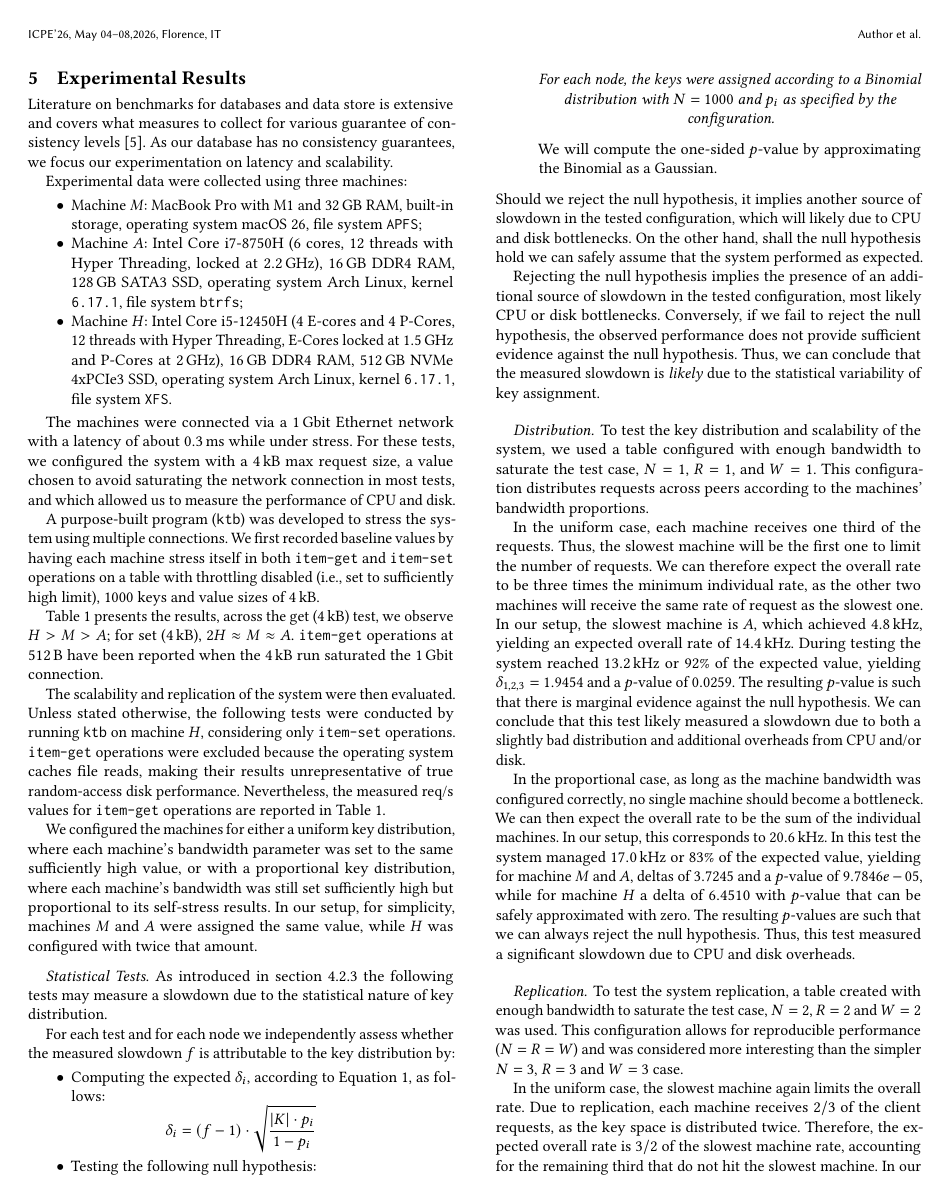
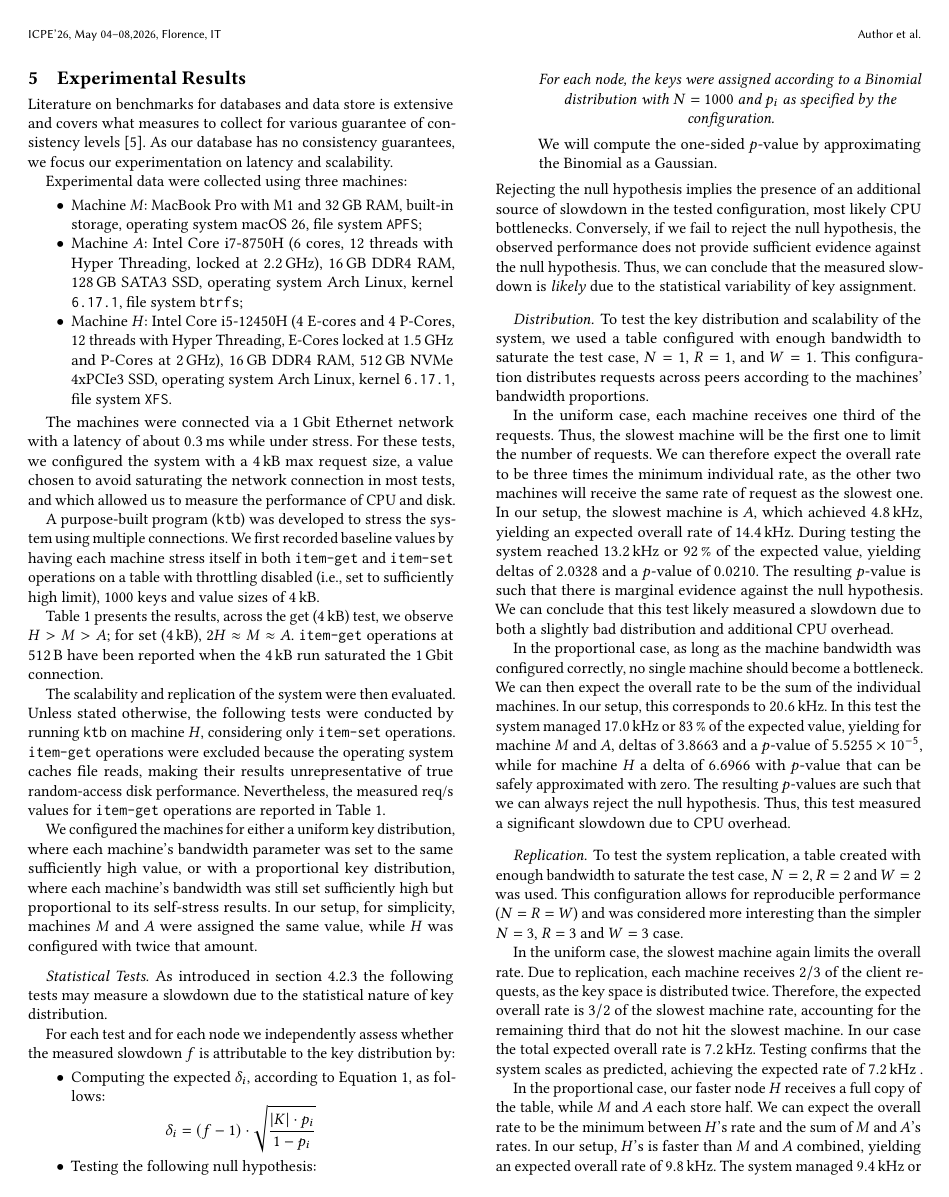
Before and after one commit to Virv12/tesi-kitsurai, a LaTeX paper (src/main.tex, which reads src/05-results/main.tex): page 8 of 10. Compiled offline with pdfLaTeX.

Commit message:
update numbers in conclusions and siunitx package macros

```diff
--- a/src/05-results/main.tex
+++ b/src/05-results/main.tex
@@ -50,12 +50,8 @@ For each test and for each node we independently assess whether the measured slo
     \end{center}
     We will compute the one-sided $p$-value by approximating the Binomial as a Gaussian.
 \end{itemize}
-Should we reject the null hypothesis, it implies another source of slowdown in the tested configuration,
-which will likely due to CPU and disk bottlenecks.
-On the other hand, shall the null hypothesis hold we can safely assume that the system performed as expected.
-
 Rejecting the null hypothesis implies the presence of an additional source of slowdown
-in the tested configuration, most likely CPU or disk bottlenecks.
+in the tested configuration, most likely CPU bottlenecks.
 Conversely, if we fail to reject the null hypothesis,
 the observed performance does not provide sufficient evidence against the null hypothesis.
 Thus, we can conclude that the measured slowdown is \textit{likely} due to the statistical variability of key assignment.
@@ -70,32 +66,39 @@ In the uniform case, each machine receives one third of the requests.
 Thus, the slowest machine will be the first one to limit the number of requests.
 We can therefore expect the overall rate to be three times the minimum individual rate,
 as the other two machines will receive the same rate of request as the slowest one.
-In our setup, the slowest machine is $A$, which achieved \SI{4.8}{\kilo\hertz}, yielding an expected overall rate of \SI{14.4}{\kilo\hertz}.
-During testing the system reached \SI{13.2}{\kilo\hertz} or 92\% of the expected value,
-yielding $\delta_{1,2,3} = 1.9454$ and a $p$-value of $0.0259$.
+In our setup, the slowest machine is $A$, which achieved \qty{4.8}{\kilo\hertz},
+yielding an expected overall rate of \qty{14.4}{\kilo\hertz}.
+During testing the system reached \qty{13.2}{\kilo\hertz} or \qty{92}{\percent} of the expected value,
+yielding deltas of \num{2.0328} and a $p$-value of \num{0.0210}.
 The resulting $p$-value is such that there is marginal evidence against the null hypothesis.
 We can conclude that this test likely measured a slowdown due to both a slightly bad distribution
-and additional overheads from CPU and/or disk.
+and additional CPU overhead\@.
 
-% 1/f = 92%; |K| = 1000; p_i = p_M = 1/3
-% f = 1.087
-% d_i = (f - 1) * math.sqrt(|K| * (p_i) / (1 - (p_i)))
-% d_1,2,3 = (1.087 - 1) * math.sqrt(1000 * (1/3) / (1 - (1/3))) = 1.945379140424816
-% P_1,2,3 = P(X as gaussian > E[X] + d_i * std_X) = 0.0259
+%def make_numbers(actual, expected, prop):
+%    f = actual / expected
+%    f = 1 / f
+%    d = (f - 1) * sqrt(1000 * prop / (1 - prop))
+%    p = Fraction(1, 2) * erfc(d / sqrt(2))
+%    print(f'{d.n()=}, {p.n()=}')
+
+% p_1,2,3 = 1/3
+% make_numbers(Fraction(132, 10), Fraction(144, 10), 1/3)
+% d.n()=2.03278907045435, p.n()=0.0210369189124584
 
 In the proportional case, as long as the machine bandwidth was configured correctly, no single machine should become a bottleneck.
 We can then expect the overall rate to be the sum of the individual machines.
-In our setup, this corresponds to \SI{20.6}{\kilo\hertz}.
-In this test the system managed \SI{17.0}{\kilo\hertz} or 83\% of the expected value,
-yielding for machine $M$ and $A$, deltas of $3.7245$ and a $p$-value of $9.7846e-05$,
-while for machine $H$ a delta of $6.4510$ with $p$-value that can be safely approximated with zero.
+In our setup, this corresponds to \qty{20.6}{\kilo\hertz}.
+In this test the system managed \qty{17.0}{\kilo\hertz} or \qty{83}{\percent} of the expected value,
+yielding for machine $M$ and $A$, deltas of \num{3.8663} and a $p$-value of \num{5.5255e-5},
+while for machine $H$ a delta of \num{6.6966} with $p$-value that can be safely approximated with zero.
 The resulting $p$-values are such that we can always reject the null hypothesis.
-Thus, this test measured a significant slowdown due to CPU and disk overheads.
+Thus, this test measured a significant slowdown due to CPU overhead.
 
-% 1/f = 83%; |K| = 1000; p_1 = p_2 = 1/4, p_3 = 1/2
-% f = 1.204
-% d_1,2 = (1.204 - 1) * math.sqrt(1000 * (1/4) / (1 - (1/4))) ~ 3.7245133910351287; P = 9.784616255356672e-05
-% d_3   = (1.204 - 1) * math.sqrt(1000 * (1/2) / (1 - (1/2))) ~ 6.451046426743493; P ~ 0
+% p_1 = p_2 = 1/4, p_3 = 1/2
+% make_numbers(Fraction(170, 10), Fraction(206, 10), 1/2)
+% d.n()=6.69658798623892, p.n()=1.06671009488812e-11
+% make_numbers(Fraction(170, 10), Fraction(206, 10), 1/4)
+% d.n()=3.86627687650705, p.n()=5.52547364766706e-5
 
 \paragraph{Replication}
 To test the system replication, a table created with enough bandwidth to saturate the test case, $N=2$, $R=2$ and $W=2$ was used.
@@ -105,27 +108,26 @@ This configuration allows for reproducible performance ($N=R=W$) and was conside
 In the uniform case, the slowest machine again limits the overall rate.
 Due to replication, each machine receives $2/3$ of the client requests, as the key space is distributed twice.
 Therefore, the expected overall rate is $3/2$ of the slowest machine rate, accounting for the remaining third that do not hit the slowest machine.
-In our case the total expected overall rate is \SI{7.2}{\kilo\hertz}.
-Testing confirms that the system scales as predicted, achieving \SI{7.2}{\kilo\hertz} (100\%).
+In our case the total expected overall rate is \qty{7.2}{\kilo\hertz}.
+Testing confirms that the system scales as predicted, achieving the expected rate of \qty{7.2}{\kilo\hertz} .
 
-% 1/f = 100%; |K| = 1000; p_1,2,3 = 2/3
-% f = 1.0001
-% d_M = (1.0001 - 1) * math.sqrt(1000 * (2/3) / (1 - (2/3)))
-%     = 0.004472135954999086; P = 0.49822
+% p_1,2,3 = 2/3
+% make_numbers(Fraction(72, 10), Fraction(72, 10), 2/3)
+% d.n()=0, p.n()=0.500000000000000
 
 In the proportional case, our faster node $H$ receives a full copy of the table, while $M$ and $A$ each store half.
 We can expect the overall rate to be the minimum between $H$'s rate and the sum of $M$ and $A$'s rates.
-In our setup, $H$'s is faster than $M$ and $A$ combined, yielding an expected overall rate of \SI{9.8}{\kilo\hertz}.
-The system managed \SI{9.4}{\kilo\hertz} or 96\% of the expected values,
-yielding for machine $M$ and $A$, deltas of $1.3282$ and a $p$-value of $0.0921$,
-while for machine $H$ the delta is not significant as it has by construction a copy of each key.
+In our setup, $H$'s is faster than $M$ and $A$ combined, yielding an expected overall rate of \qty{9.8}{\kilo\hertz}.
+The system managed \qty{9.4}{\kilo\hertz} or \qty{96}{\percent} of the expected values,
+yielding for machine $M$ and $A$, deltas of \num{1.3457} and a $p$-value of \num{0.0892},
+while for machine $H$ the delta is not significant as it has, by construction, a copy of each key.
 In this case, the $p$-value is high enough that we can not reject the null hypothesis,
 and the test likely measure a slowdown due to key distribution.
 
-% 1/f = 96%; |K| = 1000; p_1,2 = 1/2, p_3=1
-% f = 1.042
-% d_1,2 = (1.042 - 1) * math.sqrt(1000 * (1/2) / (1 - (1/2))) ~ 1.3281566172707204; P = 0.09206
-% d_3   = (1.042 - 1) * math.sqrt(1000 * (1) / (1 - (1))) ~ ?; Questo e' degenere?
+% p_1,2 = 1/2, p_3=1
+% make_numbers(Fraction(94, 10), Fraction(98, 10), 1/2)
+% d.n()=1.34565006815676, p.n()=0.0892076982478822
+% meaningless otherwise
 
 \begin{table}
     \setlength{\tabcolsep}{3pt}
@@ -156,0 +163 @@ a table $T_T$ was created with $N=3$, $R=3$, $W=3$ and a bandwidth of \SI{200}{\
+a table $T_T$ was created with $N=3$, $R=3$, $W=3$ and a bandwidth of \qty{200}{\hertz}.
```
Also changed, not shown: src/01-introduction/main.tex (+1 -1 lines), src/02-related-work/main.tex (+1 -1 lines), src/03-description/main.tex (+1 -1 lines), src/05-results/main.tex (48 more changed lines).
